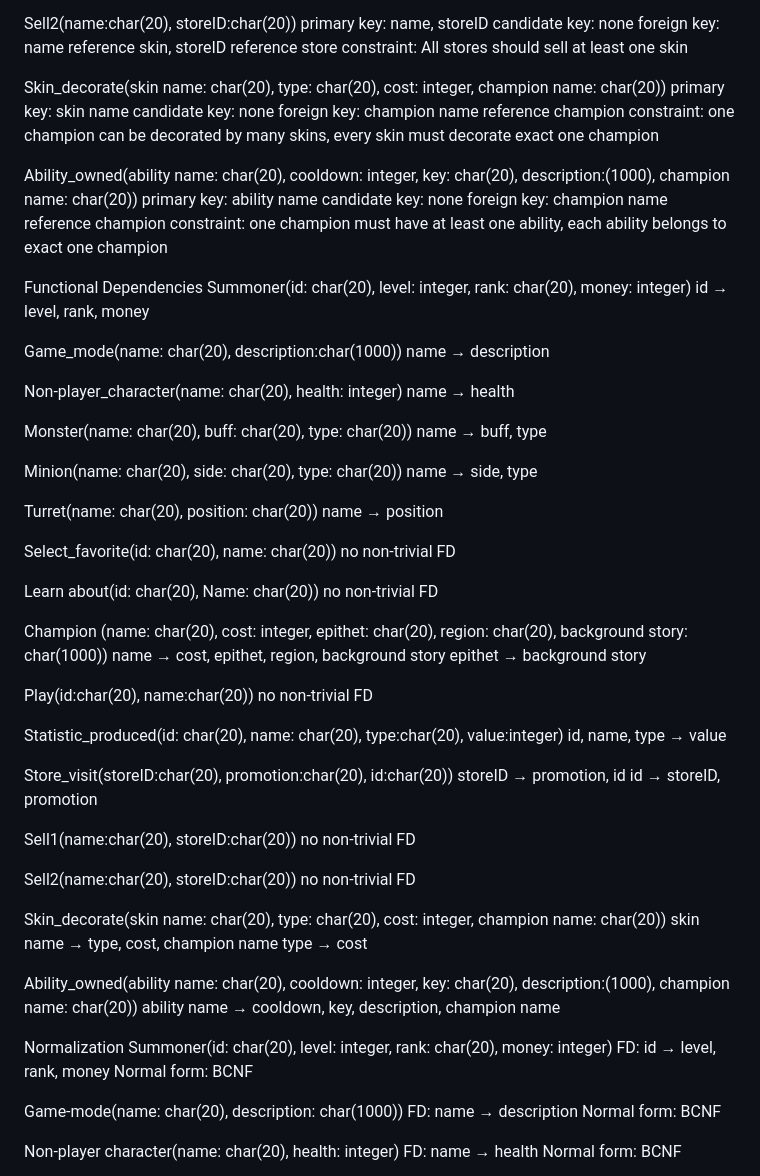
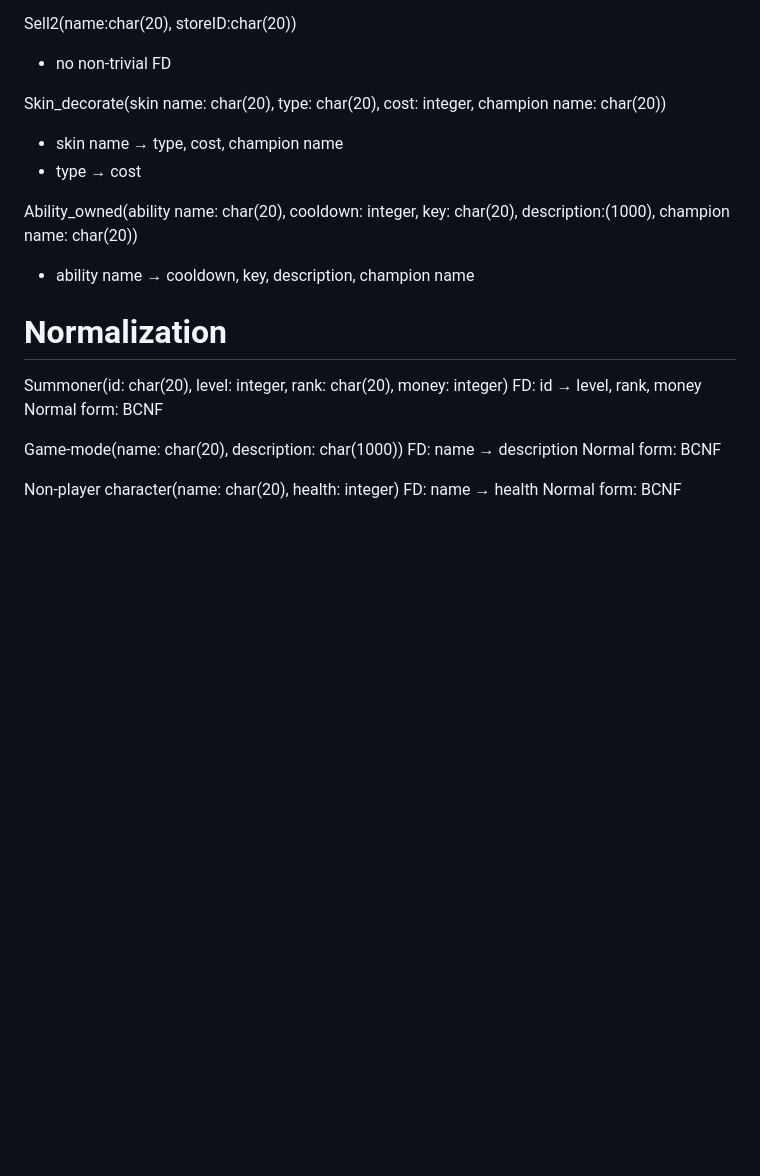
Before and after one commit to Tengs-Penkwe/304DB, a Markdown page: Milestone2.md, the part around one of its changes. GitHub-like rendering; blank space fills up the shorter version.

```diff
--- a/Milestone2.md
+++ b/Milestone2.md
@@ -90,76 +150,16 @@ constraint: All stores should sell at least one champion
 
 Sell2(name:char(20), storeID:char(20))
-primary key: name, storeID
-candidate key: none
-foreign key: name reference skin, storeID reference store
-constraint: All stores should sell at least one skin
+- no non-trivial FD
 
 Skin_decorate(skin name: char(20), type: char(20), cost: integer, champion name: char(20))
-primary key: skin name
-candidate key: none
-foreign key: champion name reference champion
-constraint: one champion can be decorated by many skins, every skin must decorate exact one champion
+- skin name → type, cost, champion name
+- type → cost
 
 Ability_owned(ability name: char(20), cooldown: integer, key: char(20), description:(1000), champion name: char(20))
-primary key: ability name
-candidate key: none
-foreign key: champion name reference champion
-constraint: one champion must have at least one ability, each ability belongs to exact one champion
+- ability name → cooldown, key, description, champion name
 
+# Normalization
 
-Functional Dependencies
-Summoner(id: char(20), level: integer, rank: char(20), money: integer)
-id → level, rank, money
-
-Game_mode(name: char(20), description:char(1000))
-name → description
-
-Non-player_character(name: char(20), health: integer)
-name → health
-
-Monster(name: char(20), buff: char(20), type: char(20))
-name → buff, type
-
-Minion(name: char(20), side: char(20),  type: char(20))
-name → side, type
-
-Turret(name: char(20), position: char(20))
-name → position
-
-Select_favorite(id: char(20), name: char(20))
-no non-trivial FD
-
-Learn about(id: char(20), Name: char(20))
-no non-trivial FD
-
-Champion (name: char(20), cost: integer, epithet: char(20), region: char(20), background story: char(1000))
-name → cost, epithet, region, background story
-epithet → background story
-
-Play(id:char(20), name:char(20))
-no non-trivial FD
-
-Statistic_produced(id: char(20), name: char(20), type:char(20), value:integer)
-id, name, type → value
-
-Store_visit(storeID:char(20), promotion:char(20), id:char(20))
-storeID → promotion, id
-id → storeID, promotion
-
-Sell1(name:char(20), storeID:char(20))
-no non-trivial FD
-
-Sell2(name:char(20), storeID:char(20))
-no non-trivial FD
-
-Skin_decorate(skin name: char(20), type: char(20), cost: integer, champion name: char(20))
-skin name → type, cost, champion name
-type → cost
-
-Ability_owned(ability name: char(20), cooldown: integer, key: char(20), description:(1000), champion name: char(20))
-ability name → cooldown, key, description, champion name
-
-Normalization
 Summoner(id: char(20), level: integer, rank: char(20), money: integer)
 FD: id → level, rank, money
 Normal form: BCNF
```
Also changed, not shown: other parts of Milestone2.md (+97 -37 lines).
